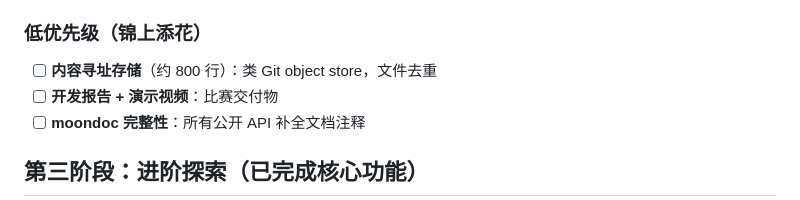
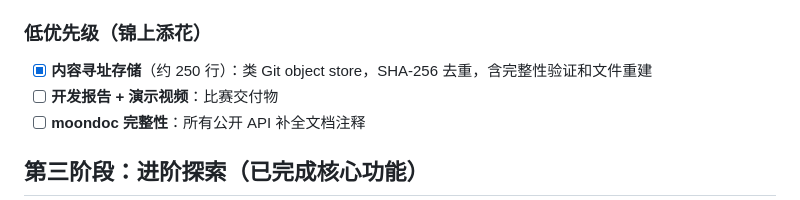
Before and after one commit to wenlittle/MoonEvidence, a Markdown page: docs/ROADMAP.md, the part around the change. Drawn GitHub-style.

Commit message:
docs: mark content-addressable store as done in ROADMAP
Co-authored-by: Cursor <cursoragent@cursor.com>

```diff
--- a/docs/ROADMAP.md
+++ b/docs/ROADMAP.md
@@ -50,7 +50,7 @@
 
 ### 低优先级（锦上添花）
 
-- [ ] **内容寻址存储**（约 800 行）：类 Git object store，文件去重
+- [x] **内容寻址存储**（约 250 行）：类 Git object store，SHA-256 去重，含完整性验证和文件重建
 - [ ] **开发报告 + 演示视频**：比赛交付物
 - [ ] **moondoc 完整性**：所有公开 API 补全文档注释
 
```
